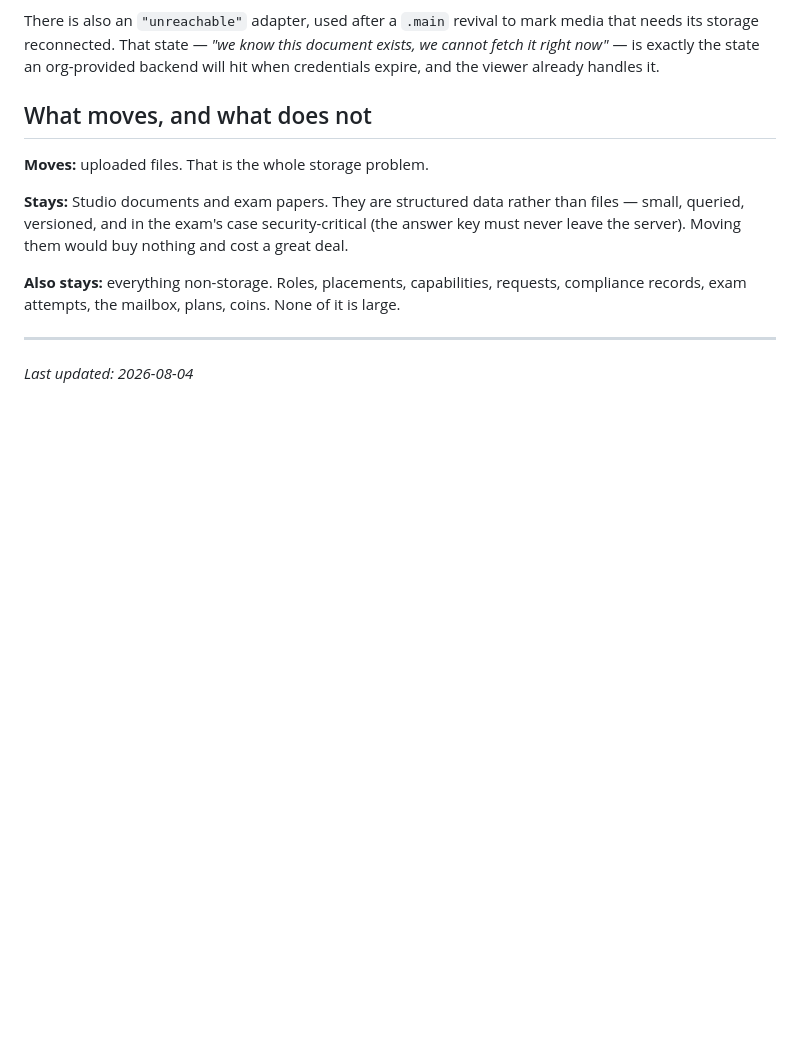
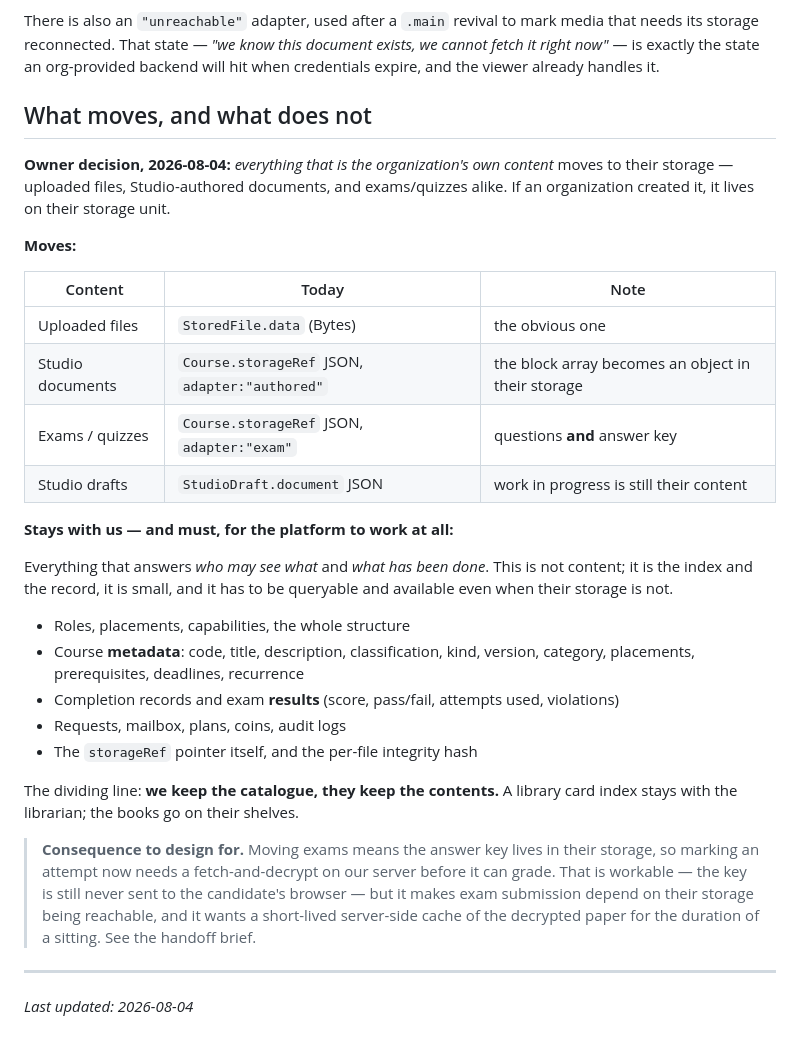
Before and after one commit to ignitelogic1519/Organisation-Knowledge-Vault, a Markdown page: Data Storage Architecture/01-where-data-lives-today.md, the part around the change. Drawn GitHub-style; blank space fills up the shorter version.

```diff
--- a/Data Storage Architecture/01-where-data-lives-today.md
+++ b/Data Storage Architecture/01-where-data-lives-today.md
@@ -58,14 +58,40 @@ expire, and the viewer already handles it.
 
 ## What moves, and what does not
 
-**Moves:** uploaded files. That is the whole storage problem.
+**Owner decision, 2026-08-04:** *everything that is the organization's own content* moves to
+their storage — uploaded files, Studio-authored documents, and exams/quizzes alike. If an
+organization created it, it lives on their storage unit.
 
-**Stays:** Studio documents and exam papers. They are structured data rather than files —
-small, queried, versioned, and in the exam's case security-critical (the answer key must
-never leave the server). Moving them would buy nothing and cost a great deal.
+**Moves:**
 
-**Also stays:** everything non-storage. Roles, placements, capabilities, requests,
-compliance records, exam attempts, the mailbox, plans, coins. None of it is large.
+| Content | Today | Note |
+|---------|-------|------|
+| Uploaded files | `StoredFile.data` (Bytes) | the obvious one |
+| Studio documents | `Course.storageRef` JSON, `adapter:"authored"` | the block array becomes an object in their storage |
+| Exams / quizzes | `Course.storageRef` JSON, `adapter:"exam"` | questions **and** answer key |
+| Studio drafts | `StudioDraft.document` JSON | work in progress is still their content |
+
+**Stays with us — and must, for the platform to work at all:**
+
+Everything that answers *who may see what* and *what has been done*. This is not content; it
+is the index and the record, it is small, and it has to be queryable and available even when
+their storage is not.
+
+- Roles, placements, capabilities, the whole structure
+- Course **metadata**: code, title, description, classification, kind, version, category,
+  placements, prerequisites, deadlines, recurrence
+- Completion records and exam **results** (score, pass/fail, attempts used, violations)
+- Requests, mailbox, plans, coins, audit logs
+- The `storageRef` pointer itself, and the per-file integrity hash
+
+The dividing line: **we keep the catalogue, they keep the contents.** A library card index
+stays with the librarian; the books go on their shelves.
+
+> **Consequence to design for.** Moving exams means the answer key lives in their storage, so
+> marking an attempt now needs a fetch-and-decrypt on our server before it can grade. That is
+> workable — the key is still never sent to the candidate's browser — but it makes exam
+> submission depend on their storage being reachable, and it wants a short-lived server-side
+> cache of the decrypted paper for the duration of a sitting. See the handoff brief.
 
 ---
 
```
Also changed, not shown: Data Storage Architecture/00-handoff-brief.md (added, +218 -0 lines), Data Storage Architecture/README.md (+5 -2 lines).
